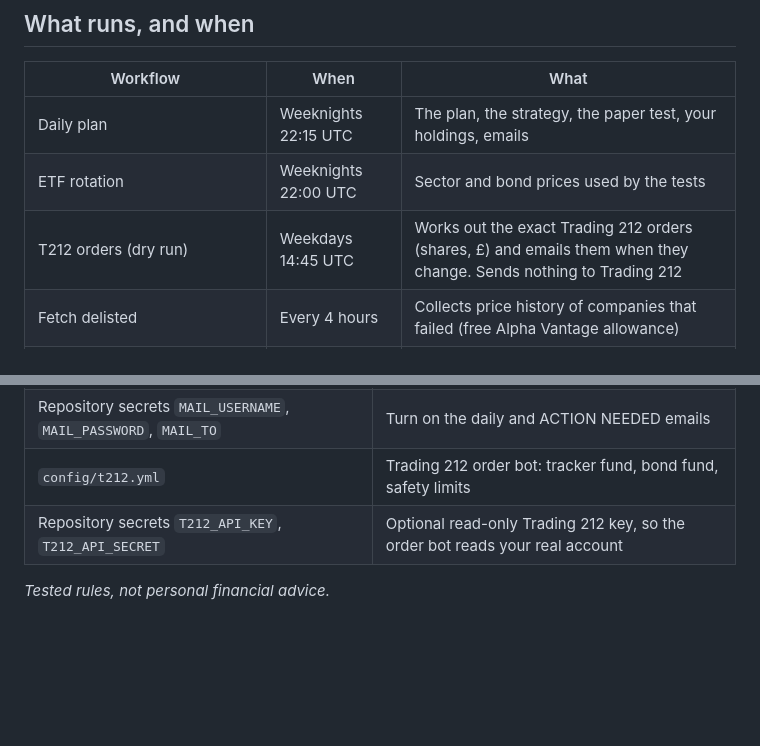
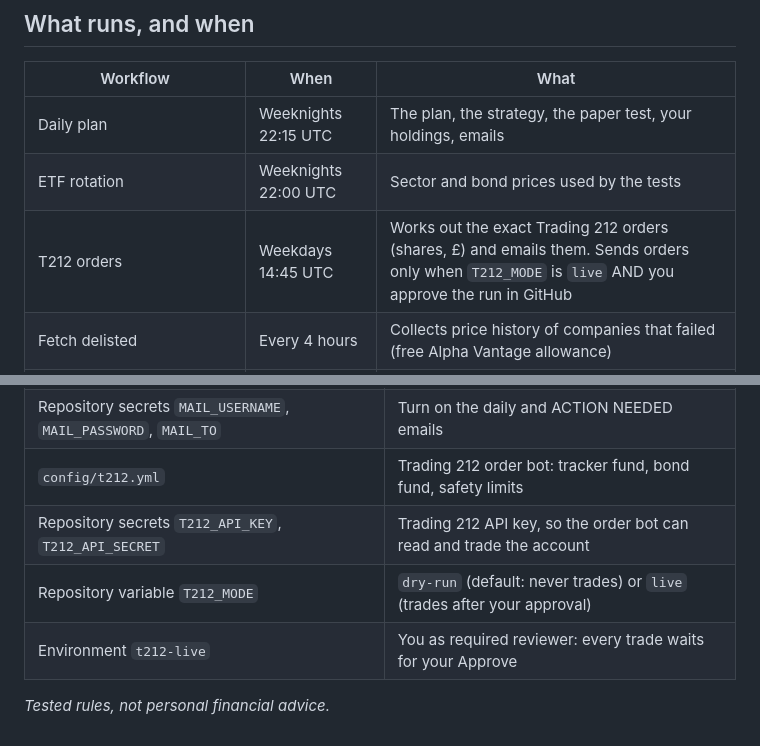
Before and after one commit to Dmax999-ops/Stock-Tracker, a Markdown page: README.md, 2 parts joined by grey strips. Rendered like a GitHub page; blank space fills up the shorter version.

Commit message:
Update README for T212 orders and API key details

```diff
--- a/README.md
+++ b/README.md
@@ -42,7 +42,7 @@ Six pretend accounts (£10k and £100k × Hargreaves Lansdown, Trading 212, Inte
 |---|---|---|
 | Daily plan | Weeknights 22:15 UTC | The plan, the strategy, the paper test, your holdings, emails |
 | ETF rotation | Weeknights 22:00 UTC | Sector and bond prices used by the tests |
-| T212 orders (dry run) | Weekdays 14:45 UTC | Works out the exact Trading 212 orders (shares, £) and emails them when they change. Sends nothing to Trading 212 |
+| T212 orders | Weekdays 14:45 UTC | Works out the exact Trading 212 orders (shares, £) and emails them. Sends orders only when `T212_MODE` is `live` AND you approve the run in GitHub |
 | Fetch delisted | Every 4 hours | Collects price history of companies that failed (free Alpha Vantage allowance) |
 | Backtest, factor screen, winners study, ensemble, robustness, validation | Monthly, on the 1st | Re-tests everything on the latest data |
 | Century | Monthly, on the 5th | 100-year industry and market history |
@@ -56,6 +56,8 @@ Six pretend accounts (£10k and £100k × Hargreaves Lansdown, Trading 212, Inte
 | Repository variable `STRATEGY_POT` | Pot size for the strategy and the monthly validation (default 10000) |
 | Repository secrets `MAIL_USERNAME`, `MAIL_PASSWORD`, `MAIL_TO` | Turn on the daily and ACTION NEEDED emails |
 | `config/t212.yml` | Trading 212 order bot: tracker fund, bond fund, safety limits |
-| Repository secrets `T212_API_KEY`, `T212_API_SECRET` | Optional read-only Trading 212 key, so the order bot reads your real account |
+| Repository secrets `T212_API_KEY`, `T212_API_SECRET` | Trading 212 API key, so the order bot can read and trade the account |
+| Repository variable `T212_MODE` | `dry-run` (default: never trades) or `live` (trades after your approval) |
+| Environment `t212-live` | You as required reviewer: every trade waits for your Approve |
 
 _Tested rules, not personal financial advice._
```
